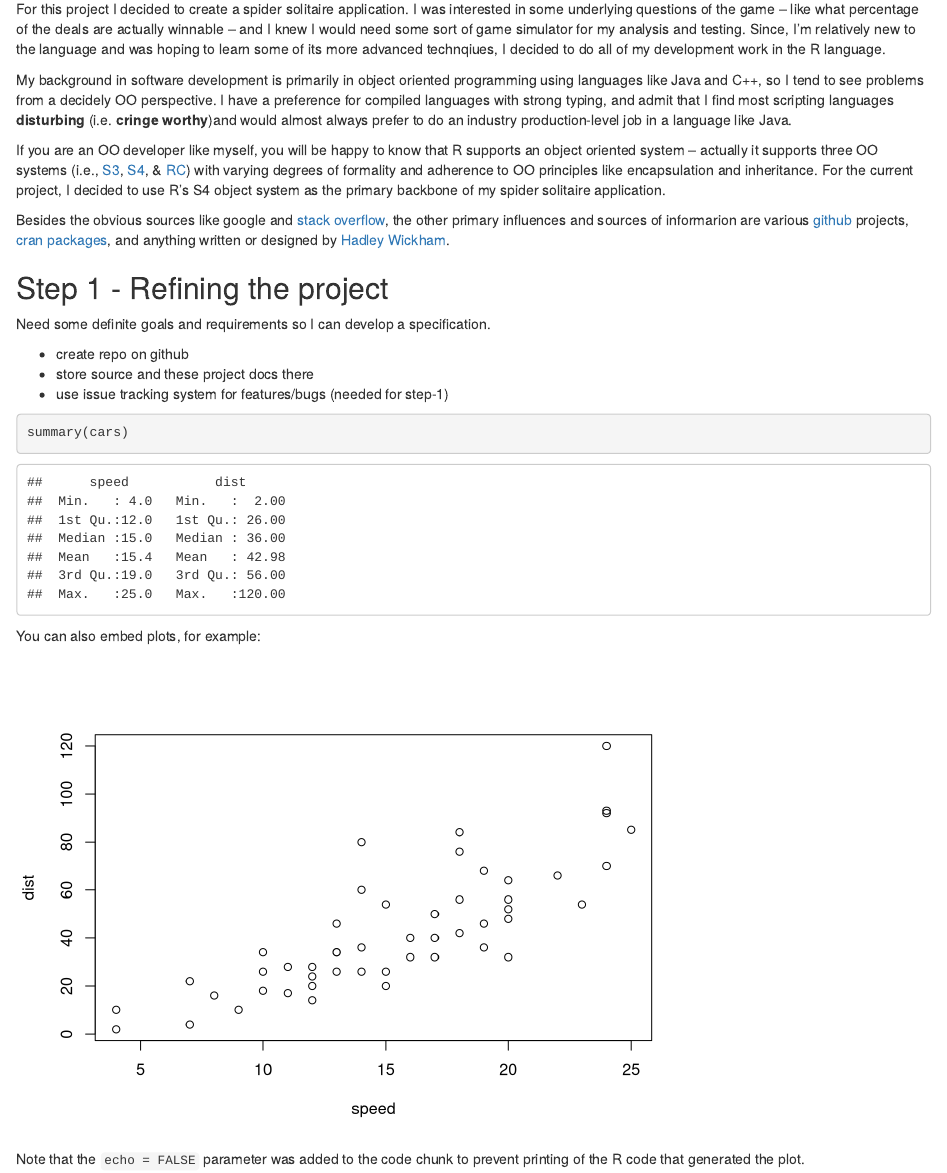
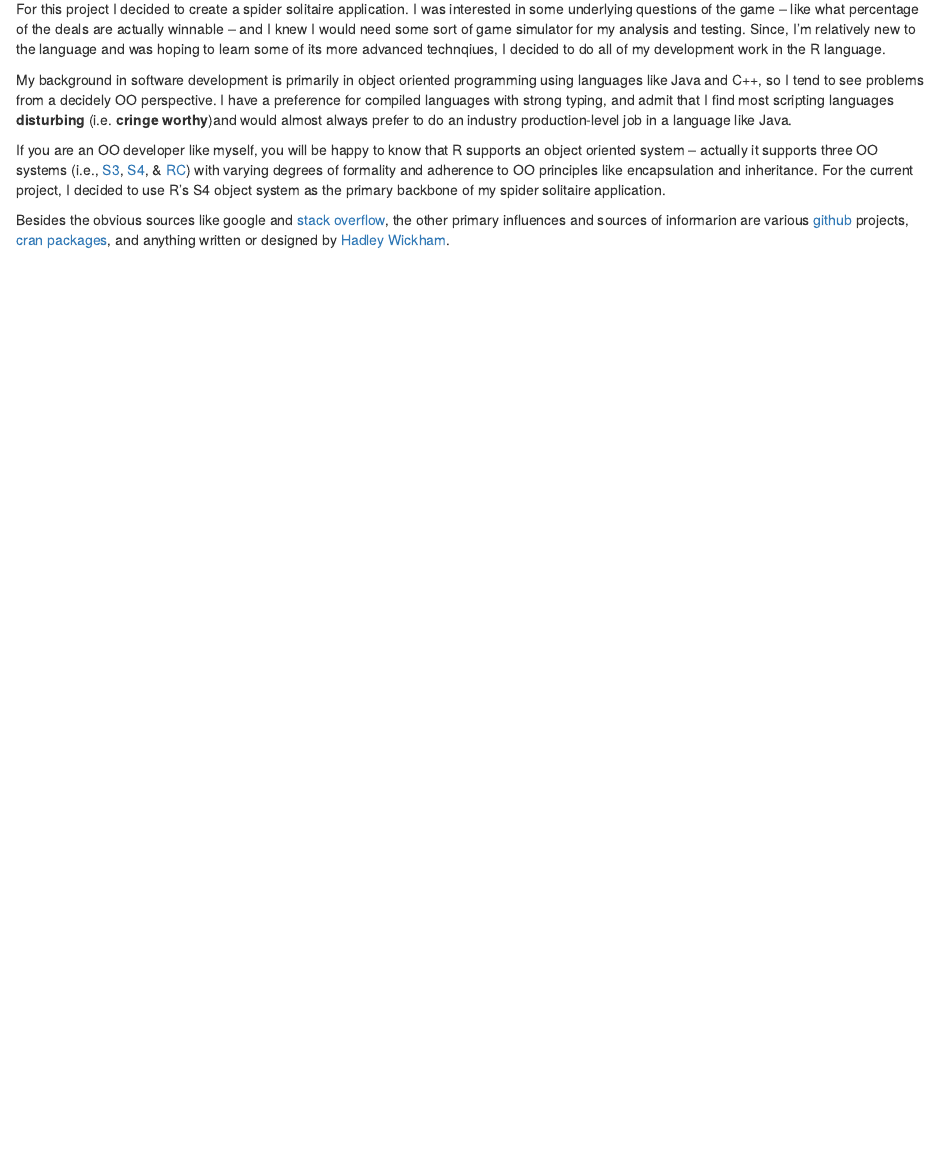
Before and after one commit to loudermilk/spider-solitaire, an R Markdown document (docs/doc.Rmd): the page in a window 1100 px wide, from 130 px down. Rendered offline with R 4.5, knitr and Pandoc, with nearby package versions.

Commit message:
mod to first post

````diff
--- a/docs/doc.Rmd
+++ b/docs/doc.Rmd
@@ -12,22 +12,3 @@ My background in software development is primarily in object oriented programmin
 If you are an OO developer like myself, you will be happy to know that R supports an object oriented system -- actually it supports three OO systems (i.e., [S3](http://adv-r.had.co.nz/OO-essentials.html#s3), [S4](http://adv-r.had.co.nz/OO-essentials.html#s4), & [RC](http://adv-r.had.co.nz/OO-essentials.html#rc)) with varying degrees of formality and adherence to OO principles like encapsulation and inheritance. For the current project, I decided to use R's S4 object system as the primary backbone of my spider solitaire application.
 
 Besides the obvious sources like google and [stack overflow](http://stackoverflow.com/), the other primary influences and sources of informarion are various [github](https://github.com/) projects, [cran packages](https://cran.r-project.org/web/packages/available_packages_by_name.html), and anything written or designed by [Hadley Wickham](https://cran.r-project.org/web/packages/available_packages_by_name.html).
-
-## Step 1 - Refining the project
-Need some definite goals and requirements so I can develop a specification.
-
-- create repo on github
-- store source and these project docs there
-- use issue tracking system for features/bugs (needed for step-1)
-
-```{r}
-summary(cars)
-```
-
-You can also embed plots, for example:
-
-```{r, echo=FALSE}
-plot(cars)
-```
-
-Note that the `echo = FALSE` parameter was added to the code chunk to prevent printing of the R code that generated the plot.
````
